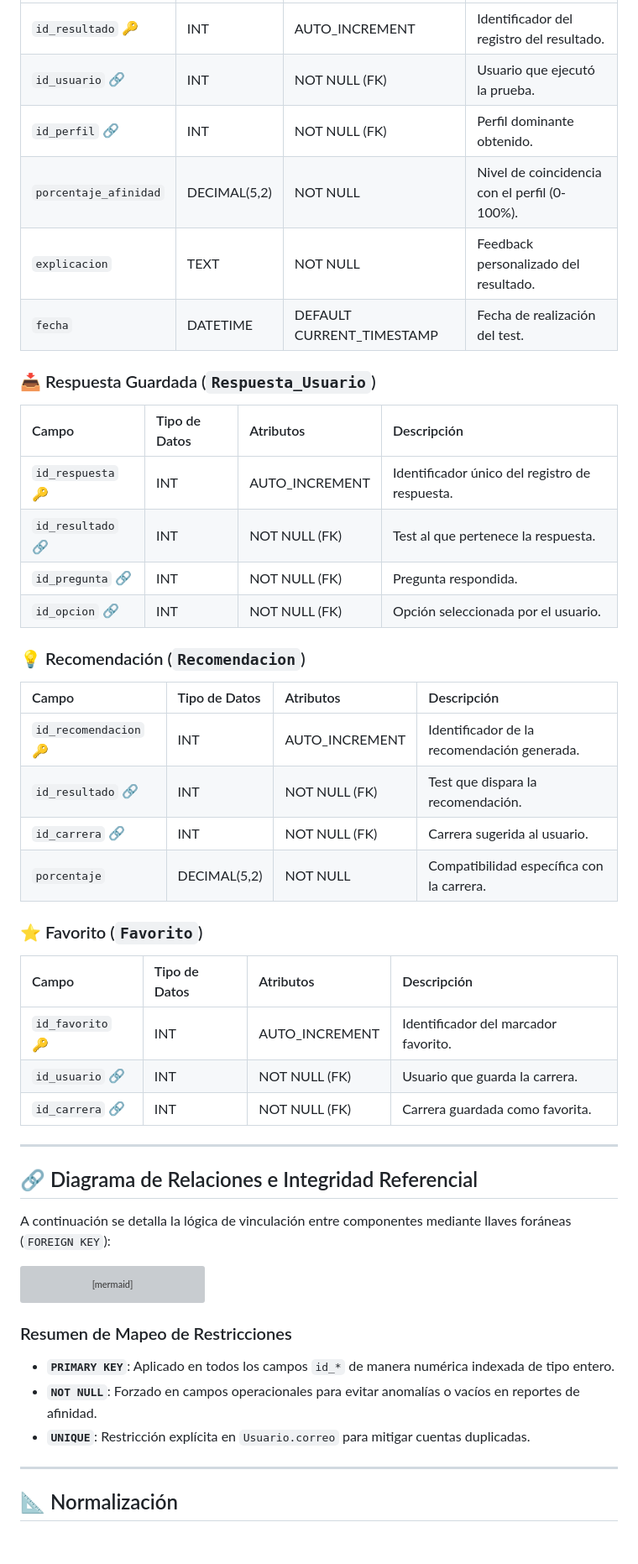
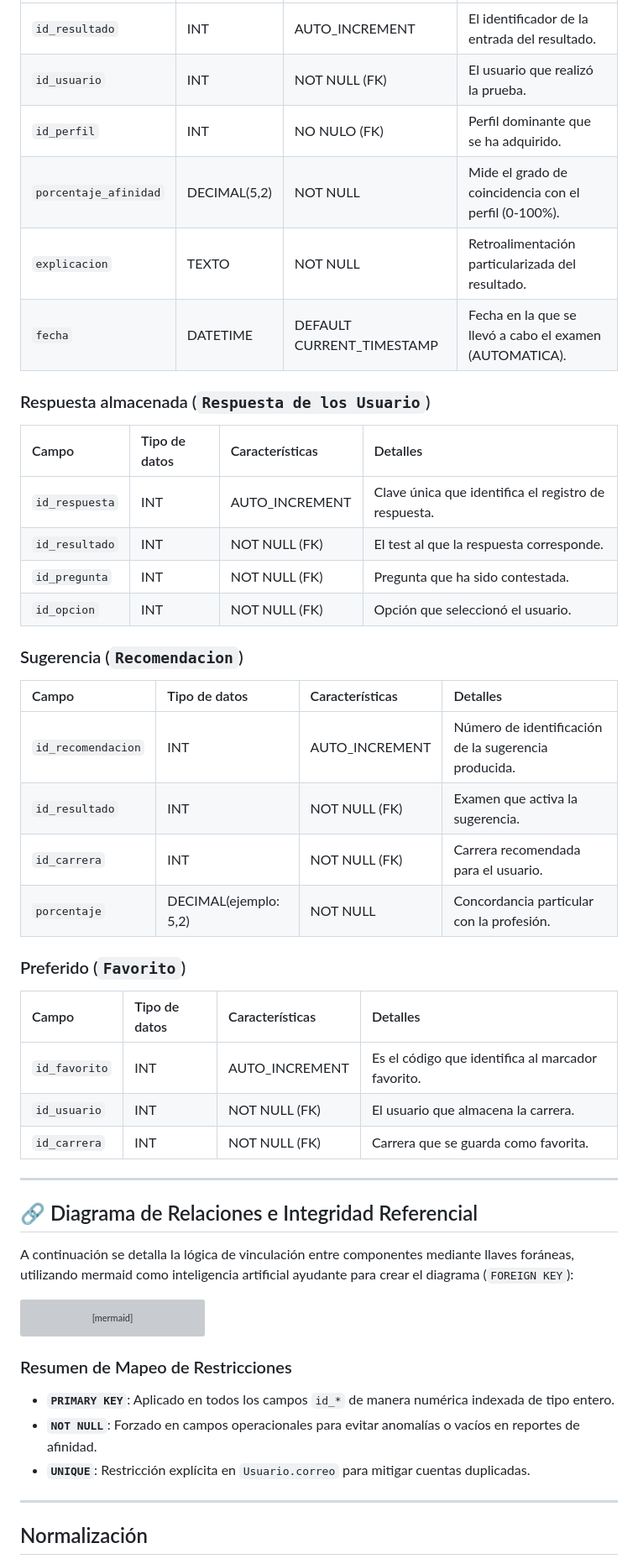
Before and after one commit to DylanV777/VocaGuide, a Markdown page: README.md, the part around one of its changes. Shown at 84% size. Drawn GitHub-style; blank space fills up the shorter version; grey boxes are pictures that could not be loaded.

````diff
--- a/README.md
+++ b/README.md
@@ -80,42 +80,42 @@ La base de datos **CareerPathDB** fue creada para almacenar y gestionar toda la
 | :--- | :--- | :--- | :--- |
-| `id_resultado` 🔑 | INT | AUTO_INCREMENT | Identificador del registro del resultado. |
-| `id_usuario` 🔗 | INT | NOT NULL (FK) | Usuario que ejecutó la prueba. |
-| `id_perfil` 🔗 | INT | NOT NULL (FK) | Perfil dominante obtenido. |
-| `porcentaje_afinidad`| DECIMAL(5,2)| NOT NULL | Nivel de coincidencia con el perfil (0-100%). |
-| `explicacion` | TEXT | NOT NULL | Feedback personalizado del resultado. |
-| `fecha` | DATETIME | DEFAULT CURRENT_TIMESTAMP | Fecha de realización del test. |
+| `id_resultado` | INT | AUTO_INCREMENT | El identificador de la entrada del resultado. |
+| `id_usuario` | INT | NOT NULL (FK) | El usuario que realizó la prueba. |
+| `id_perfil` | INT | NO NULO (FK) | Perfil dominante que se ha adquirido. |
+| `porcentaje_afinidad`| DECIMAL(5,2) | NOT NULL | Mide el grado de coincidencia con el perfil (0-100%). |
+| `explicacion` | TEXTO | NOT NULL | Retroalimentación particularizada del resultado. |
+| `fecha` | DATETIME | DEFAULT CURRENT_TIMESTAMP | Fecha en la que se llevó a cabo el examen (AUTOMATICA). |
 
-### 📥 Respuesta Guardada (`Respuesta_Usuario`)
+### Respuesta almacenada (`Respuesta de los Usuario`)
 
-| Campo | Tipo de Datos | Atributos | Descripción |
+| Campo | Tipo de datos | Características | Detalles |
 | :--- | :--- | :--- | :--- |
-| `id_respuesta` 🔑 | INT | AUTO_INCREMENT | Identificador único del registro de respuesta. |
-| `id_resultado` 🔗 | INT | NOT NULL (FK) | Test al que pertenece la respuesta. |
-| `id_pregunta` 🔗 | INT | NOT NULL (FK) | Pregunta respondida. |
-| `id_opcion` 🔗 | INT | NOT NULL (FK) | Opción seleccionada por el usuario. |
+| `id_respuesta` | INT | AUTO_INCREMENT | Clave única que identifica el registro de respuesta. |
+| `id_resultado` | INT | NOT NULL (FK) | El test al que la respuesta corresponde. |
+| `id_pregunta` | INT | NOT NULL (FK) | Pregunta que ha sido contestada. |
+| `id_opcion` | INT | NOT NULL (FK) | Opción que seleccionó el usuario. |
 
-### 💡 Recomendación (`Recomendacion`)
+### Sugerencia (`Recomendacion`)
 
-| Campo | Tipo de Datos | Atributos | Descripción |
+| Campo | Tipo de datos | Características | Detalles |
 | :--- | :--- | :--- | :--- |
-| `id_recomendacion` 🔑| INT | AUTO_INCREMENT | Identificador de la recomendación generada. |
-| `id_resultado` 🔗 | INT | NOT NULL (FK) | Test que dispara la recomendación. |
-| `id_carrera` 🔗 | INT | NOT NULL (FK) | Carrera sugerida al usuario. |
-| `porcentaje` | DECIMAL(5,2)| NOT NULL | Compatibilidad específica con la carrera. |
+| `id_recomendacion`  | INT | AUTO_INCREMENT | Número de identificación de la sugerencia producida. |
+| `id_resultado`  | INT | NOT NULL (FK) | Examen que activa la sugerencia. |
+| `id_carrera`  | INT | NOT NULL (FK) | Carrera recomendada para el usuario. |
+| `porcentaje` | DECIMAL(ejemplo: 5,2) | NOT NULL | Concordancia particular con la profesión. |
 
-### ⭐ Favorito (`Favorito`)
+### Preferido (`Favorito`)
 
-| Campo | Tipo de Datos | Atributos | Descripción |
+| Campo | Tipo de datos | Características | Detalles |
 | :--- | :--- | :--- | :--- |
-| `id_favorito` 🔑 | INT | AUTO_INCREMENT | Identificador del marcador favorito. |
-| `id_usuario` 🔗 | INT | NOT NULL (FK) | Usuario que guarda la carrera. |
-| `id_carrera` 🔗 | INT | NOT NULL (FK) | Carrera guardada como favorita. |
+| `id_favorito`  | INT | AUTO_INCREMENT | Es el código que identifica al marcador favorito. |
+| `id_usuario`  | INT | NOT NULL (FK) | El usuario que almacena la carrera. |
+| `id_carrera`  | INT | NOT NULL (FK) | Carrera que se guarda como favorita. |
 
 ---
 
 ## 🔗 Diagrama de Relaciones e Integridad Referencial
 
-A continuación se detalla la lógica de vinculación entre componentes mediante llaves foráneas (`FOREIGN KEY`):
+A continuación se detalla la lógica de vinculación entre componentes mediante llaves foráneas, utilizando mermaid como inteligencia artificial ayudante para crear el diagrama (`FOREIGN KEY`):
 
 ```mermaid
 erDiagram
@@ -138,5 +138,5 @@ erDiagram
 
 ---
 
-## 📐 Normalización
+## Normalización
 
````
Also changed, not shown: other parts of README.md (+44 -45 lines).
